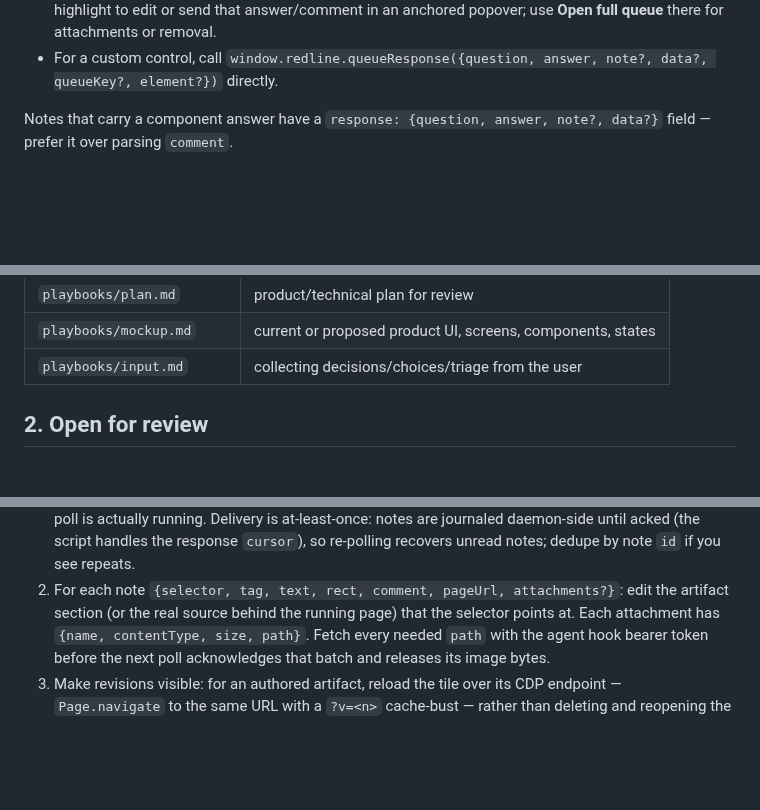
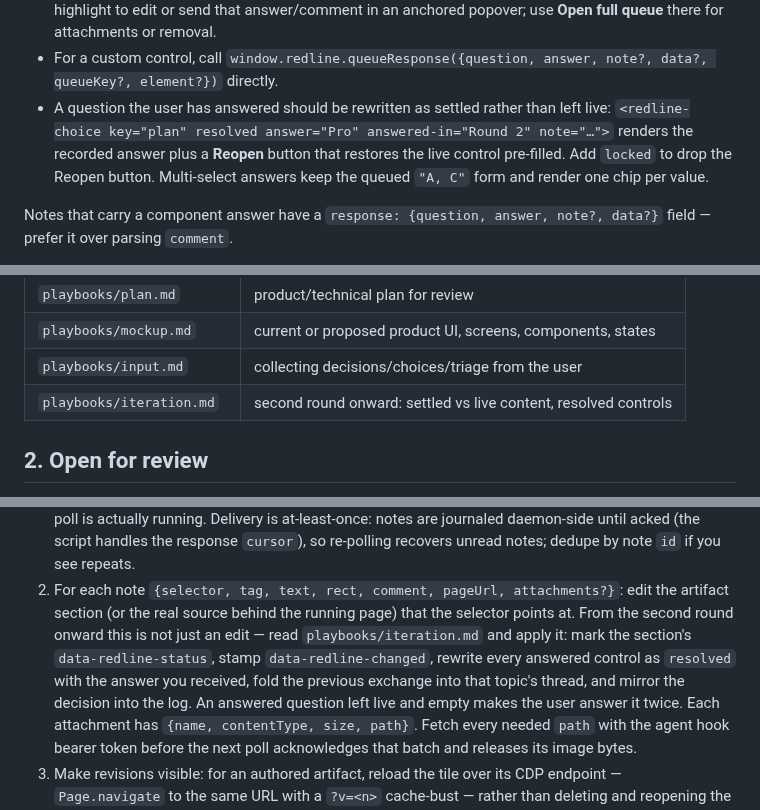
Before and after one commit to laeijebor/commando, a Markdown page: skills/redline/SKILL.md, 3 parts joined by grey strips. GitHub-like rendering; blank space fills up the shorter version.

Commit message:
docs(redline): add the iteration playbook and wire it into the loop
Agents left settled discussion points and answered controls sitting beside
live ones across rounds. The new playbook defines topic sections that never
move, status/round/changed stamps, resolved controls, a mirrored decision
log, and how to keep unanswered questions live; the apply-loop step now
requires it rather than leaving it to judgement.

```diff
--- a/skills/redline/SKILL.md
+++ b/skills/redline/SKILL.md
@@ -208,6 +208,12 @@ Discipline the agent must know:
 - For a custom control, call
   `window.redline.queueResponse({question, answer, note?, data?, queueKey?, element?})`
   directly.
+- A question the user has answered should be rewritten as settled rather than
+  left live: `<redline-choice key="plan" resolved answer="Pro"
+  answered-in="Round 2" note="…">` renders the recorded answer plus a
+  **Reopen** button that restores the live control pre-filled. Add `locked` to
+  drop the Reopen button. Multi-select answers keep the queued `"A, C"` form
+  and render one chip per value.
 
 Notes that carry a component answer have a `response: {question, answer,
 note?, data?}` field — prefer it over parsing `comment`.
@@ -230,6 +236,7 @@ plan and mockup playbooks; a mockup comparison also requires comparison.
 | `playbooks/plan.md` | product/technical plan for review |
 | `playbooks/mockup.md` | current or proposed product UI, screens, components, states |
 | `playbooks/input.md` | collecting decisions/choices/triage from the user |
+| `playbooks/iteration.md` | second round onward: settled vs live content, resolved controls |
 
 ## 2. Open for review
 
@@ -276,6 +283,12 @@ Send).
    edit the
    artifact section (or the real source behind the running page) that the
    selector points at.
+   From the second round onward this is not just an edit — read
+   `playbooks/iteration.md` and apply it: mark the section's
+   `data-redline-status`, stamp `data-redline-changed`, rewrite every answered
+   control as `resolved` with the answer you received, fold the previous
+   exchange into that topic's thread, and mirror the decision into the log.
+   An answered question left live and empty makes the user answer it twice.
    Each attachment has `{name, contentType, size, path}`. Fetch every needed
    `path` with the agent hook bearer token before the next poll acknowledges
    that batch and releases its image bytes.
```
Also changed, not shown: 1 other file.
